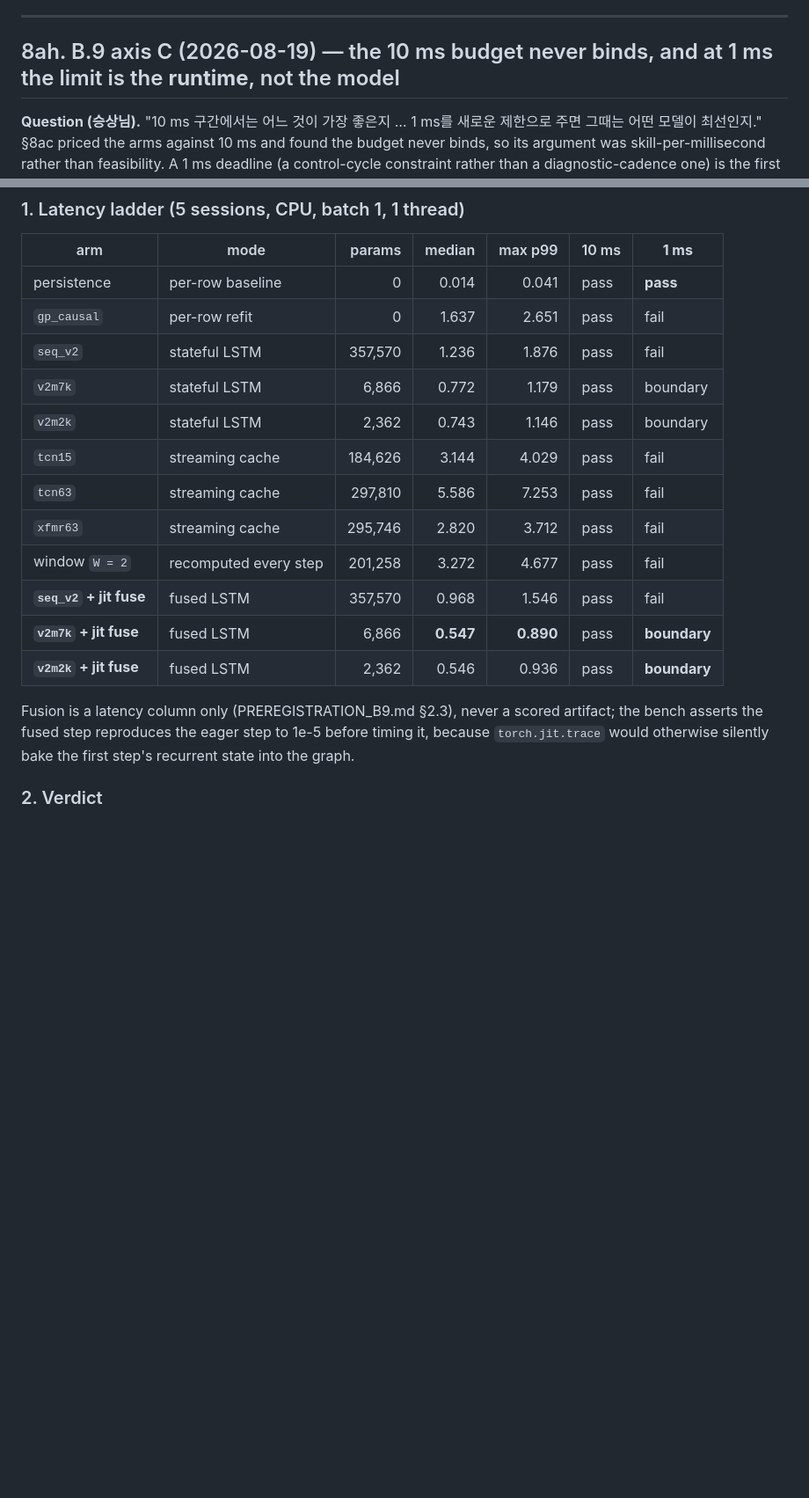
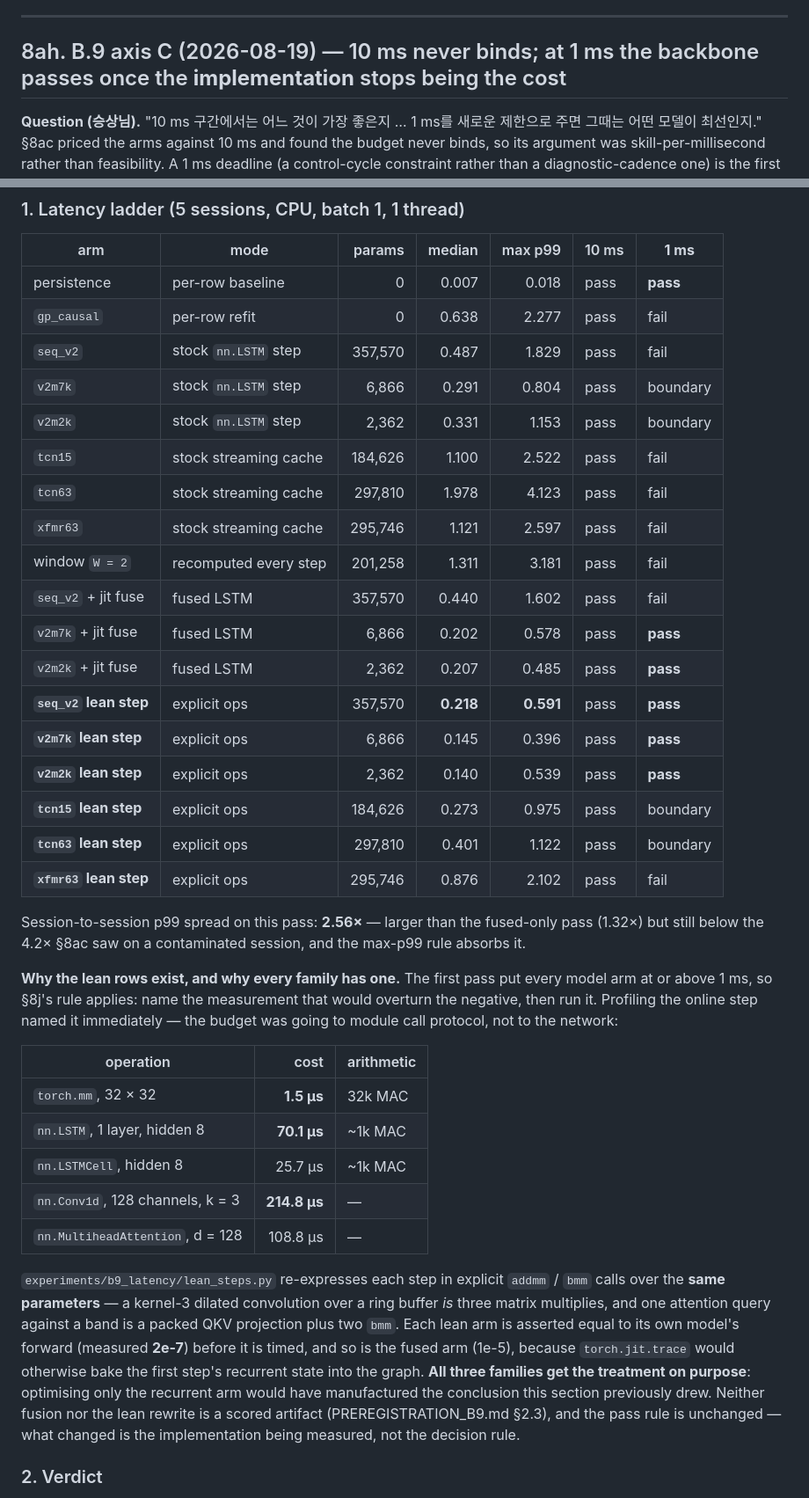
Before and after one commit to iseungsang01/ml-intern-revision, a Markdown page: THESIS_RESULTS.md, 2 parts joined by grey strips. Shown at 88% size. Drawn GitHub-style; blank space fills up the shorter version.

```diff
--- a/THESIS_RESULTS.md
+++ b/THESIS_RESULTS.md
@@ -2663,7 +2663,7 @@ and that ordering would still be an order of magnitude below the reach effect.
 
 ---
 
-## 8ah. B.9 axis C (2026-08-19) — the 10 ms budget never binds, and at 1 ms the limit is the **runtime**, not the model
+## 8ah. B.9 axis C (2026-08-19) — 10 ms never binds; at 1 ms the backbone passes once the **implementation** stops being the cost
 
 **Question (승상님).** "10 ms 구간에서는 어느 것이 가장 좋은지 … 1 ms를 새로운 제한으로 주면
 그때는 어떤 모델이 최선인지." §8ac priced the arms against 10 ms and found the budget never binds,
@@ -2690,22 +2690,50 @@ argument by construction. Both caches reproduce the batch forward to **3e-7**
 
 | arm | mode | params | median | max p99 | 10 ms | **1 ms** |
 |---|---|---:|---:|---:|---|---|
-| persistence | per-row baseline | 0 | 0.014 | 0.041 | pass | **pass** |
-| `gp_causal` | per-row refit | 0 | 1.637 | 2.651 | pass | fail |
-| `seq_v2` | stateful LSTM | 357,570 | 1.236 | 1.876 | pass | fail |
-| `v2m7k` | stateful LSTM | 6,866 | 0.772 | 1.179 | pass | boundary |
-| `v2m2k` | stateful LSTM | 2,362 | 0.743 | 1.146 | pass | boundary |
-| `tcn15` | streaming cache | 184,626 | 3.144 | 4.029 | pass | fail |
-| `tcn63` | streaming cache | 297,810 | 5.586 | 7.253 | pass | fail |
-| `xfmr63` | streaming cache | 295,746 | 2.820 | 3.712 | pass | fail |
-| window `W = 2` | recomputed every step | 201,258 | 3.272 | 4.677 | pass | fail |
-| **`seq_v2` + jit fuse** | fused LSTM | 357,570 | 0.968 | 1.546 | pass | fail |
-| **`v2m7k` + jit fuse** | fused LSTM | 6,866 | **0.547** | **0.890** | pass | **boundary** |
-| **`v2m2k` + jit fuse** | fused LSTM | 2,362 | 0.546 | 0.936 | pass | **boundary** |
-
-Fusion is a latency column only (PREREGISTRATION_B9.md §2.3), never a scored artifact; the bench
-asserts the fused step reproduces the eager step to 1e-5 before timing it, because
-`torch.jit.trace` would otherwise silently bake the first step's recurrent state into the graph.
+| persistence | per-row baseline | 0 | 0.007 | 0.018 | pass | **pass** |
+| `gp_causal` | per-row refit | 0 | 0.638 | 2.277 | pass | fail |
+| `seq_v2` | stock `nn.LSTM` step | 357,570 | 0.487 | 1.829 | pass | fail |
+| `v2m7k` | stock `nn.LSTM` step | 6,866 | 0.291 | 0.804 | pass | boundary |
+| `v2m2k` | stock `nn.LSTM` step | 2,362 | 0.331 | 1.153 | pass | boundary |
+| `tcn15` | stock streaming cache | 184,626 | 1.100 | 2.522 | pass | fail |
+| `tcn63` | stock streaming cache | 297,810 | 1.978 | 4.123 | pass | fail |
+| `xfmr63` | stock streaming cache | 295,746 | 1.121 | 2.597 | pass | fail |
+| window `W = 2` | recomputed every step | 201,258 | 1.311 | 3.181 | pass | fail |
+| `seq_v2` + jit fuse | fused LSTM | 357,570 | 0.440 | 1.602 | pass | fail |
+| `v2m7k` + jit fuse | fused LSTM | 6,866 | 0.202 | 0.578 | pass | **pass** |
+| `v2m2k` + jit fuse | fused LSTM | 2,362 | 0.207 | 0.485 | pass | **pass** |
+| **`seq_v2` lean step** | explicit ops | 357,570 | **0.218** | **0.591** | pass | **pass** |
+| **`v2m7k` lean step** | explicit ops | 6,866 | 0.145 | 0.396 | pass | **pass** |
+| **`v2m2k` lean step** | explicit ops | 2,362 | 0.140 | 0.539 | pass | **pass** |
+| **`tcn15` lean step** | explicit ops | 184,626 | 0.273 | 0.975 | pass | boundary |
+| **`tcn63` lean step** | explicit ops | 297,810 | 0.401 | 1.122 | pass | boundary |
+| **`xfmr63` lean step** | explicit ops | 295,746 | 0.876 | 2.102 | pass | fail |
+
+Session-to-session p99 spread on this pass: **2.56×** — larger than the fused-only pass (1.32×)
+but still below the 4.2× §8ac saw on a contaminated session, and the max-p99 rule absorbs it.
+
+**Why the lean rows exist, and why every family has one.** The first pass put every model arm at
+or above 1 ms, so §8j's rule applies: name the measurement that would overturn the negative, then
+run it. Profiling the online step named it immediately — the budget was going to module call
+protocol, not to the network:
+
+| operation | cost | arithmetic |
+|---|---:|---|
+| `torch.mm`, 32 × 32 | **1.5 µs** | 32k MAC |
+| `nn.LSTM`, 1 layer, hidden 8 | **70.1 µs** | ~1k MAC |
+| `nn.LSTMCell`, hidden 8 | 25.7 µs | ~1k MAC |
+| `nn.Conv1d`, 128 channels, k = 3 | **214.8 µs** | — |
+| `nn.MultiheadAttention`, d = 128 | 108.8 µs | — |
+
+`experiments/b9_latency/lean_steps.py` re-expresses each step in explicit `addmm` / `bmm` calls
+over the **same parameters** — a kernel-3 dilated convolution over a ring buffer *is* three matrix
+multiplies, and one attention query against a band is a packed QKV projection plus two `bmm`. Each
+lean arm is asserted equal to its own model's forward (measured **2e-7**) before it is timed, and
+so is the fused arm (1e-5), because `torch.jit.trace` would otherwise bake the first step's
+recurrent state into the graph. **All three families get the treatment on purpose**: optimising
+only the recurrent arm would have manufactured the conclusion this section previously drew.
+Neither fusion nor the lean rewrite is a scored artifact (PREREGISTRATION_B9.md §2.3), and the
+pass rule is unchanged — what changed is the implementation being measured, not the decision rule.
 
 ### 2. Verdict
 
```
Also changed, not shown: other parts of THESIS_RESULTS.md (+29 -20 lines).
